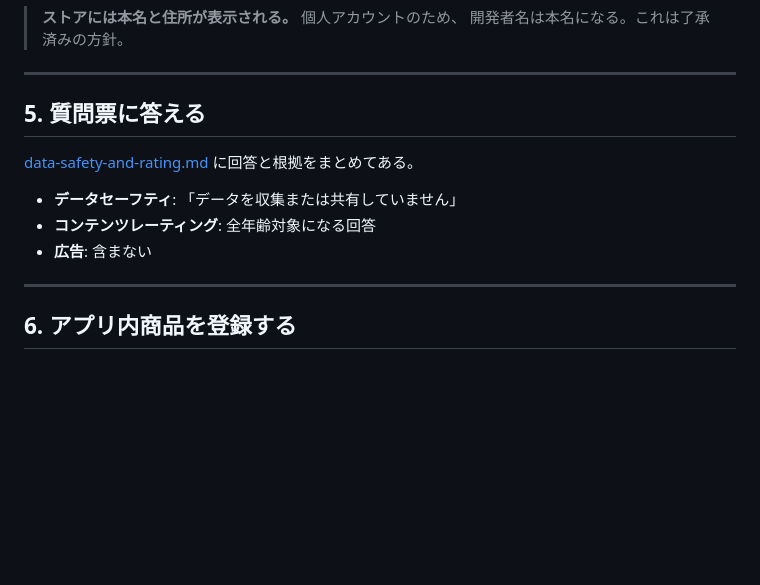
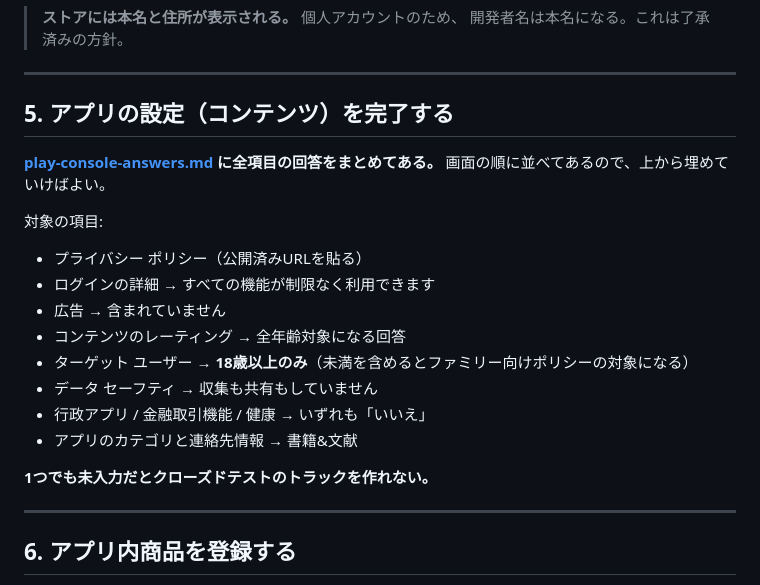
Before and after one commit to kawamonn91/yomumemo, a Markdown page: docs/play-console-checklist.md, the part around the change. Drawn GitHub-style; blank space fills up the shorter version.

```diff
--- a/docs/play-console-checklist.md
+++ b/docs/play-console-checklist.md
@@ -165,13 +165,23 @@ keytool -list -v -keystore keystore/yomumemo-upload.jks -alias yomumemo-upload
 
 ---
 
-## 5. 質問票に答える
+## 5. アプリの設定（コンテンツ）を完了する
 
-[data-safety-and-rating.md](data-safety-and-rating.md) に回答と根拠をまとめてある。
+**[play-console-answers.md](play-console-answers.md) に全項目の回答をまとめてある。**
+画面の順に並べてあるので、上から埋めていけばよい。
 
-- **データセーフティ**: 「データを収集または共有していません」
-- **コンテンツレーティング**: 全年齢対象になる回答
-- **広告**: 含まない
+対象の項目:
+
+- プライバシー ポリシー（公開済みURLを貼る）
+- ログインの詳細 → すべての機能が制限なく利用できます
+- 広告 → 含まれていません
+- コンテンツのレーティング → 全年齢対象になる回答
+- ターゲット ユーザー → **18歳以上のみ**（未満を含めるとファミリー向けポリシーの対象になる）
+- データ セーフティ → 収集も共有もしていません
+- 行政アプリ / 金融取引機能 / 健康 → いずれも「いいえ」
+- アプリのカテゴリと連絡先情報 → 書籍&文献
+
+**1つでも未入力だとクローズドテストのトラックを作れない。**
 
 ---
 
```
Also changed, not shown: docs/play-console-answers.md (added, +191 -0 lines).
